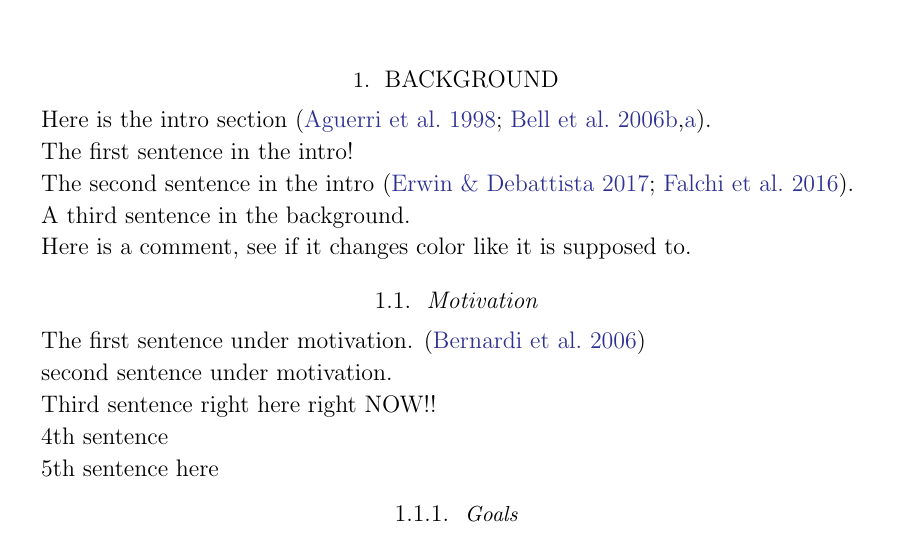
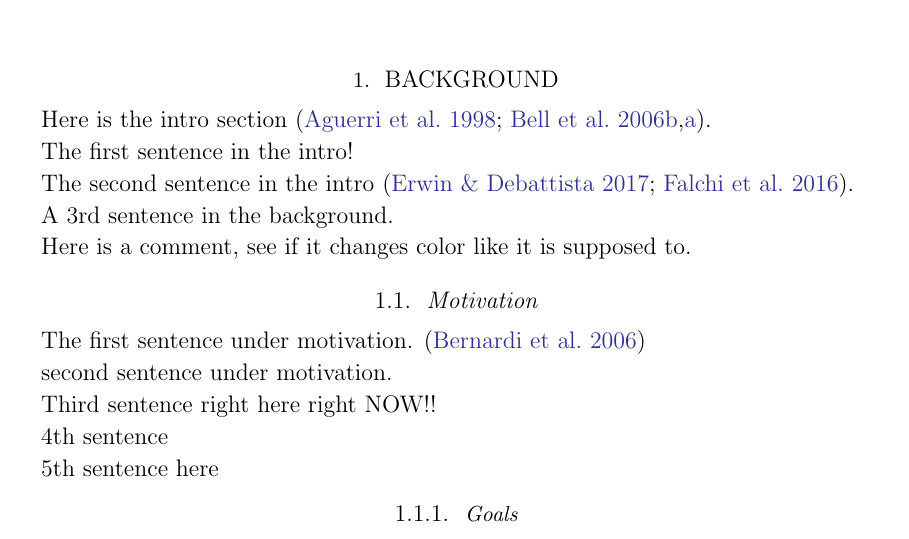
Before and after one commit to pmarcum/SAUNAS_III, a LaTeX paper (main.tex): part of page 1 of 2, cut so that both start at the same text. Compiled offline with LaTeX, dvips and Ghostscript.

Commit message:
from gooTEX: Wed Aug 07 2024 01:13:07 GMT-0700 (Pacific Daylight Time)

```diff
--- a/main.tex
+++ b/main.tex
@@ -26,7 +26,7 @@ The first sentence in the intro!
 
 The second sentence in the intro \citep{erwin+2017mnras468_2058, falchi+2016an2_1600377}.
 
-A third sentence  in the background.
+A 3rd sentence  in the background.
 
 
 Here is a comment, see if it changes color like it is supposed to.
```
